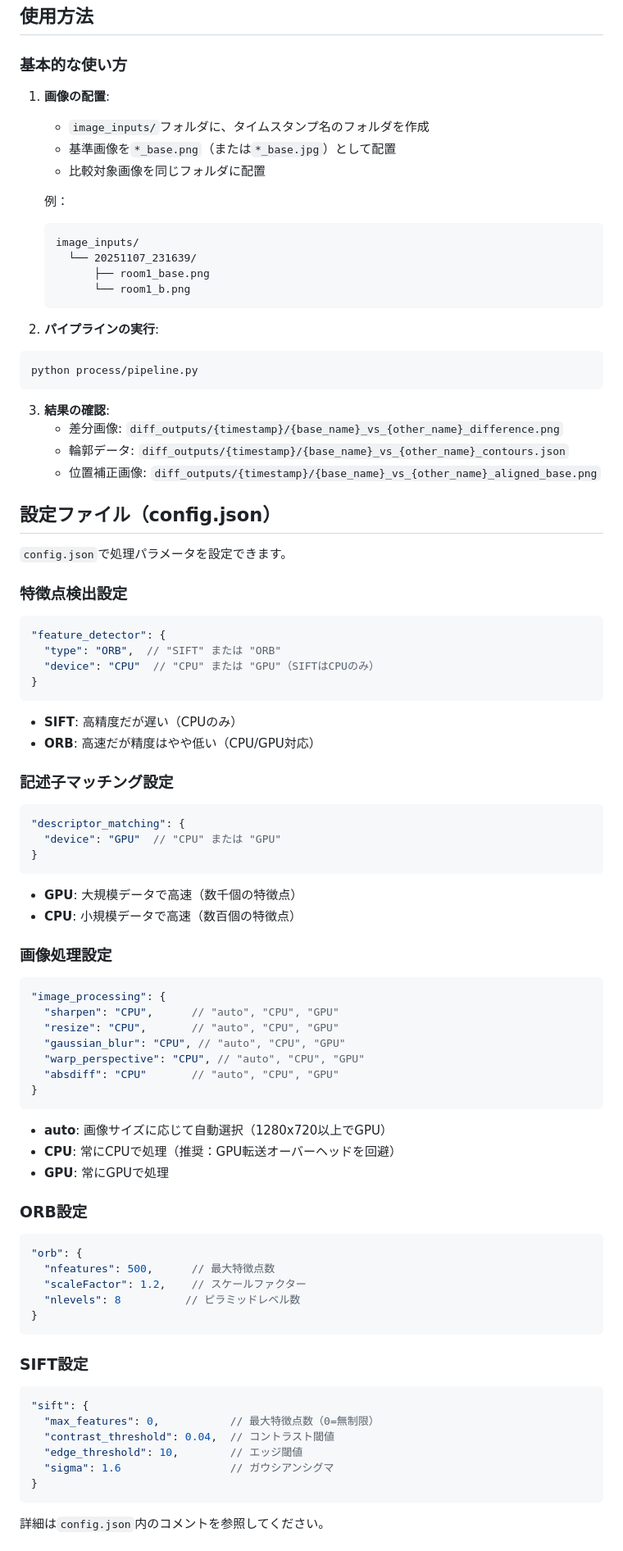
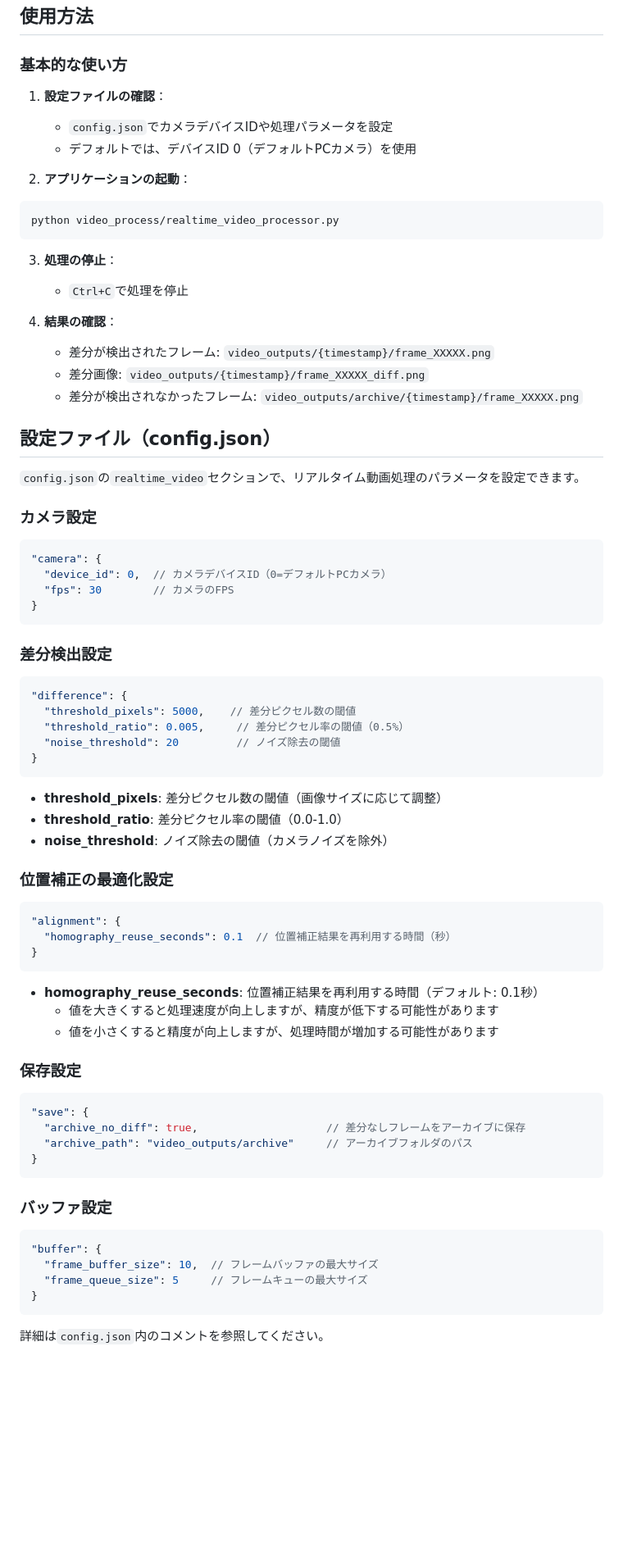
Before and after one commit to MejikaAkira/Mejika-s-Apps, a Markdown page: LogSense_v5/README.md, the part around the change printed below. Shown: that part at 82% size. Rendered like a GitHub page; blank space fills up the shorter version.

````diff
--- a/LogSense_v5/README.md
+++ b/LogSense_v5/README.md
@@ -67,90 +60,77 @@ python -c "import cv2; print(cv2.cuda.getCudaEnabledDeviceCount())"
 
 ### 基本的な使い方
 
-1. **画像の配置**:
-   - `image_inputs/`フォルダに、タイムスタンプ名のフォルダを作成
-   - 基準画像を`*_base.png`（または`*_base.jpg`）として配置
-   - 比較対象画像を同じフォルダに配置
+1. **設定ファイルの確認**：
+   - `config.json`でカメラデバイスIDや処理パラメータを設定
+   - デフォルトでは、デバイスID 0（デフォルトPCカメラ）を使用
 
-   例：
-   ```
-   image_inputs/
-     └── 20251107_231639/
-         ├── room1_base.png
-         └── room1_b.png
-   ```
-
-2. **パイプラインの実行**:
+2. **アプリケーションの起動**：
 ```bash
-python process/pipeline.py
+python video_process/realtime_video_processor.py
 ```
 
-3. **結果の確認**:
-   - 差分画像: `diff_outputs/{timestamp}/{base_name}_vs_{other_name}_difference.png`
-   - 輪郭データ: `diff_outputs/{timestamp}/{base_name}_vs_{other_name}_contours.json`
-   - 位置補正画像: `diff_outputs/{timestamp}/{base_name}_vs_{other_name}_aligned_base.png`
+3. **処理の停止**：
+   - `Ctrl+C`で処理を停止
+
+4. **結果の確認**：
+   - 差分が検出されたフレーム: `video_outputs/{timestamp}/frame_XXXXX.png`
+   - 差分画像: `video_outputs/{timestamp}/frame_XXXXX_diff.png`
+   - 差分が検出されなかったフレーム: `video_outputs/archive/{timestamp}/frame_XXXXX.png`
 
 ## 設定ファイル（config.json）
 
-`config.json`で処理パラメータを設定できます。
+`config.json`の`realtime_video`セクションで、リアルタイム動画処理のパラメータを設定できます。
 
-### 特徴点検出設定
+### カメラ設定
 
 ```json
-"feature_detector": {
-  "type": "ORB",  // "SIFT" または "ORB"
-  "device": "CPU"  // "CPU" または "GPU"（SIFTはCPUのみ）
+"camera": {
+  "device_id": 0,  // カメラデバイスID（0=デフォルトPCカメラ）
+  "fps": 30        // カメラのFPS
 }
 ```
 
-- **SIFT**: 高精度だが遅い（CPUのみ）
-- **ORB**: 高速だが精度はやや低い（CPU/GPU対応）
-
-### 記述子マッチング設定
+### 差分検出設定
 
 ```json
-"descriptor_matching": {
-  "device": "GPU"  // "CPU" または "GPU"
+"difference": {
+  "threshold_pixels": 5000,    // 差分ピクセル数の閾値
+  "threshold_ratio": 0.005,     // 差分ピクセル率の閾値（0.5%）
+  "noise_threshold": 20         // ノイズ除去の閾値
 }
 ```
 
-- **GPU**: 大規模データで高速（数千個の特徴点）
-- **CPU**: 小規模データで高速（数百個の特徴点）
+- **threshold_pixels**: 差分ピクセル数の閾値（画像サイズに応じて調整）
+- **threshold_ratio**: 差分ピクセル率の閾値（0.0-1.0）
+- **noise_threshold**: ノイズ除去の閾値（カメラノイズを除外）
 
-### 画像処理設定
+### 位置補正の最適化設定
 
 ```json
-"image_processing": {
-  "sharpen": "CPU",      // "auto", "CPU", "GPU"
-  "resize": "CPU",       // "auto", "CPU", "GPU"
-  "gaussian_blur": "CPU", // "auto", "CPU", "GPU"
-  "warp_perspective": "CPU", // "auto", "CPU", "GPU"
-  "absdiff": "CPU"       // "auto", "CPU", "GPU"
+"alignment": {
+  "homography_reuse_seconds": 0.1  // 位置補正結果を再利用する時間（秒）
 }
 ```
 
-- **auto**: 画像サイズに応じて自動選択（1280x720以上でGPU）
-- **CPU**: 常にCPUで処理（推奨：GPU転送オーバーヘッドを回避）
-- **GPU**: 常にGPUで処理
+- **homography_reuse_seconds**: 位置補正結果を再利用する時間（デフォルト: 0.1秒）
+  - 値を大きくすると処理速度が向上しますが、精度が低下する可能性があります
+  - 値を小さくすると精度が向上しますが、処理時間が増加する可能性があります
 
-### ORB設定
+### 保存設定
 
 ```json
-"orb": {
-  "nfeatures": 500,      // 最大特徴点数
-  "scaleFactor": 1.2,    // スケールファクター
-  "nlevels": 8          // ピラミッドレベル数
+"save": {
+  "archive_no_diff": true,                    // 差分なしフレームをアーカイブに保存
+  "archive_path": "video_outputs/archive"     // アーカイブフォルダのパス
 }
 ```
 
-### SIFT設定
+### バッファ設定
 
 ```json
-"sift": {
-  "max_features": 0,           // 最大特徴点数（0=無制限）
-  "contrast_threshold": 0.04,  // コントラスト閾値
-  "edge_threshold": 10,        // エッジ閾値
-  "sigma": 1.6                 // ガウシアンシグマ
+"buffer": {
+  "frame_buffer_size": 10,  // フレームバッファの最大サイズ
+  "frame_queue_size": 5     // フレームキューの最大サイズ
 }
 ```
 
````
Also changed, not shown: other parts of LogSense_v5/README.md (+74 -132 lines).
